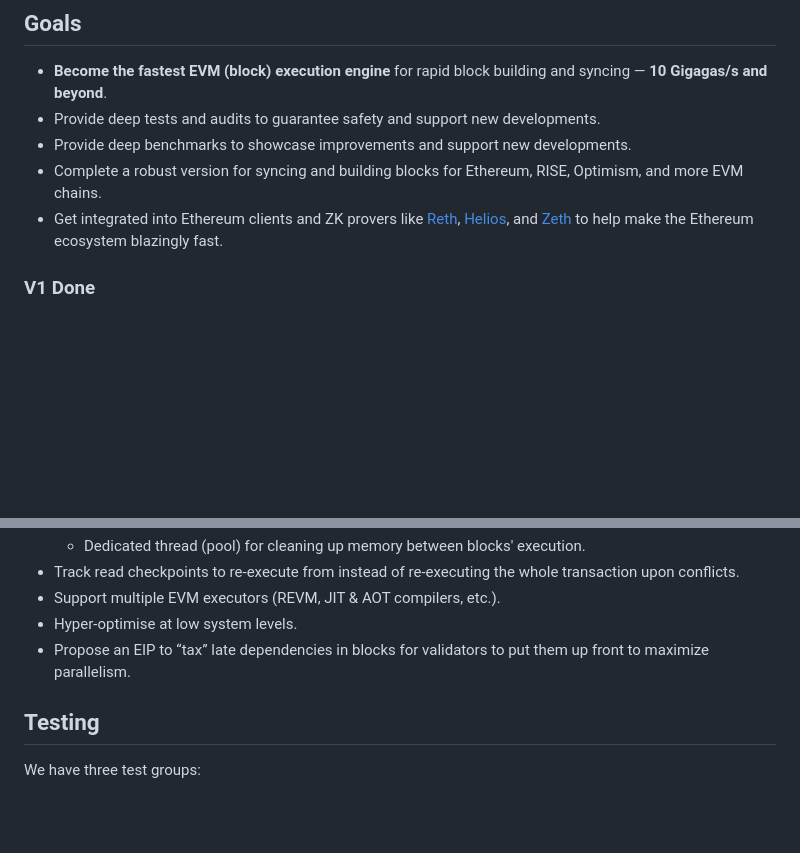
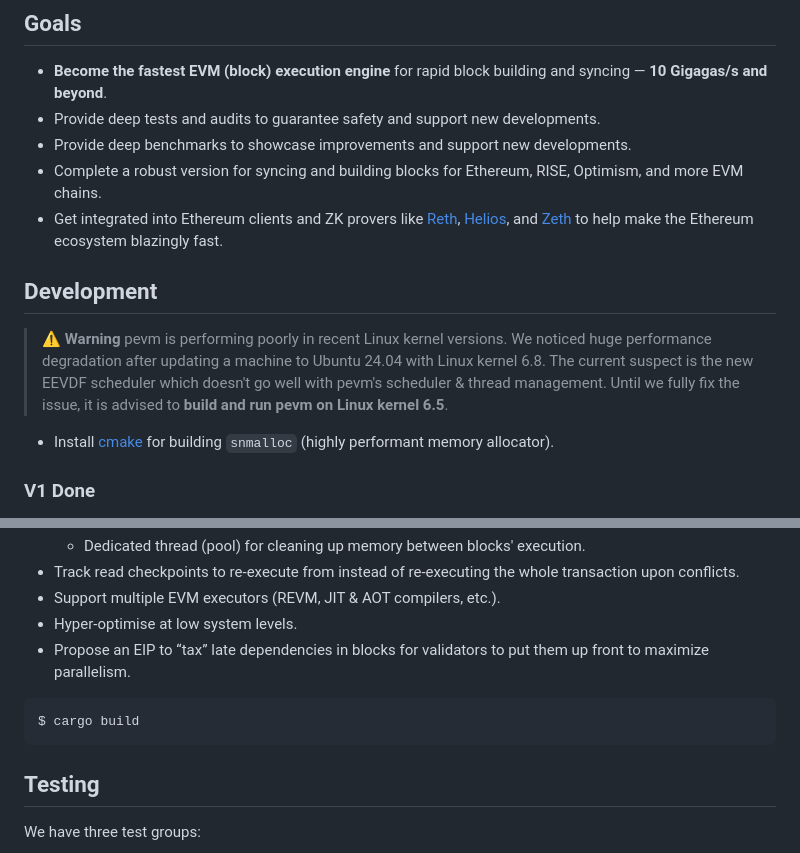
Before and after one commit to risechain/pevm, a Markdown page: README.md, 2 parts joined by grey strips. Drawn GitHub-style; blank space fills up the shorter version.

````diff
--- a/README.md
+++ b/README.md
@@ -23,6 +23,13 @@ Finally, while Aptos and Polygon embed their pevm implementation directly into t
 - Provide deep benchmarks to showcase improvements and support new developments.
 - Complete a robust version for syncing and building blocks for Ethereum, RISE, Optimism, and more EVM chains.
 - Get integrated into Ethereum clients and ZK provers like [Reth](https://github.com/paradigmxyz/reth), [Helios](https://github.com/a16z/helios), and [Zeth](https://github.com/risc0/zeth) to help make the Ethereum ecosystem blazingly fast.
+
+## Development
+
+> :warning: **Warning**
+> pevm is performing poorly in recent Linux kernel versions. We noticed huge performance degradation after updating a machine to Ubuntu 24.04 with Linux kernel 6.8. The current suspect is the new EEVDF scheduler which doesn't go well with pevm's scheduler & thread management. Until we fully fix the issue, it is advised to **build and run pevm on Linux kernel 6.5**.
+
+- Install [cmake](https://cmake.org) for building `snmalloc` (highly performant memory allocator).
 
 ### V1 Done
 
@@ -54,6 +61,10 @@ Finally, while Aptos and Polygon embed their pevm implementation directly into t
 - Hyper-optimise at low system levels.
 - Propose an EIP to “tax” late dependencies in blocks for validators to put them up front to maximize parallelism.
 
+```
+$ cargo build
+```
+
 ## Testing
 
 We have three test groups:
````
Also changed, not shown: other parts of README.md (+1 -1 lines), benches/README.md (+99 -84 lines).
